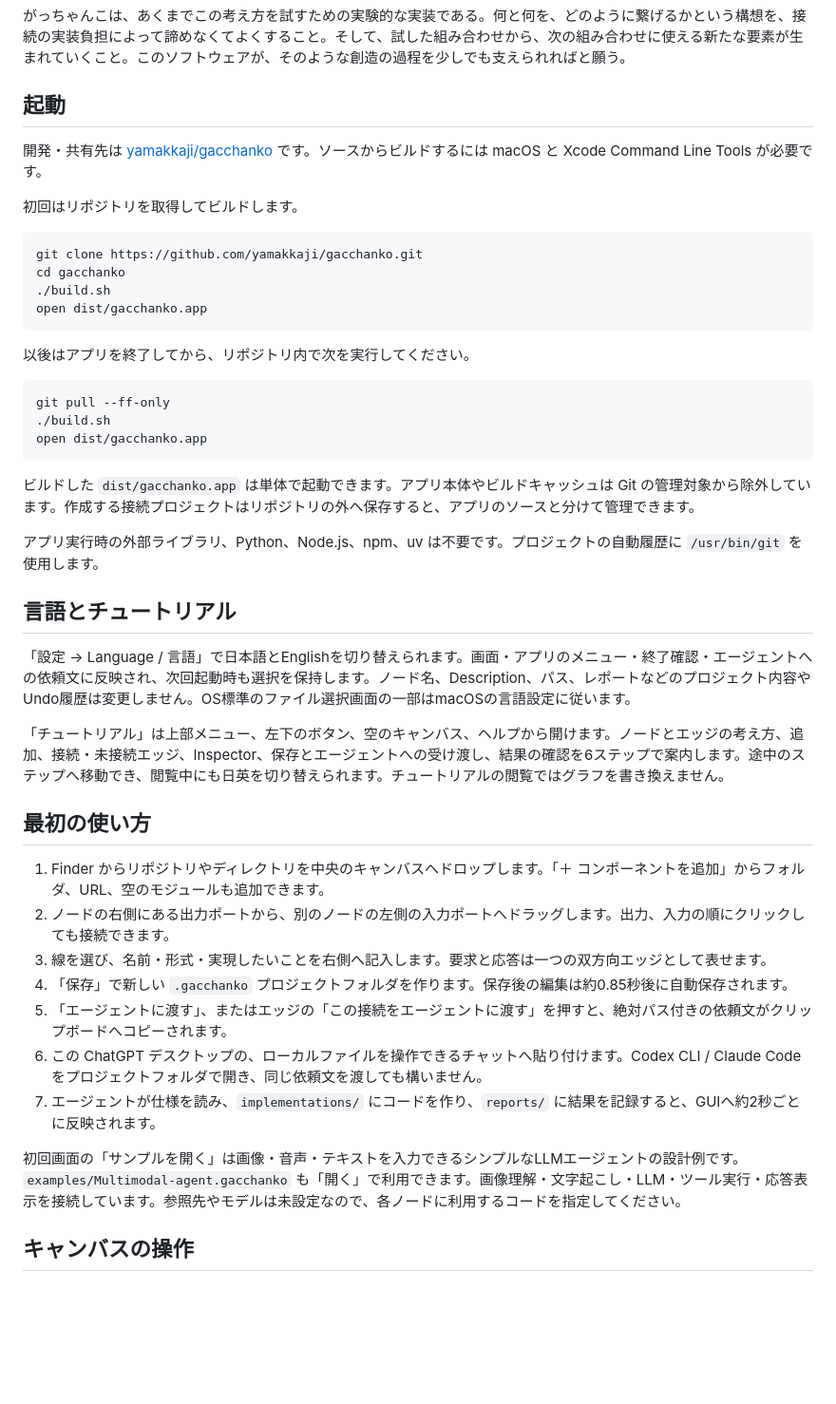
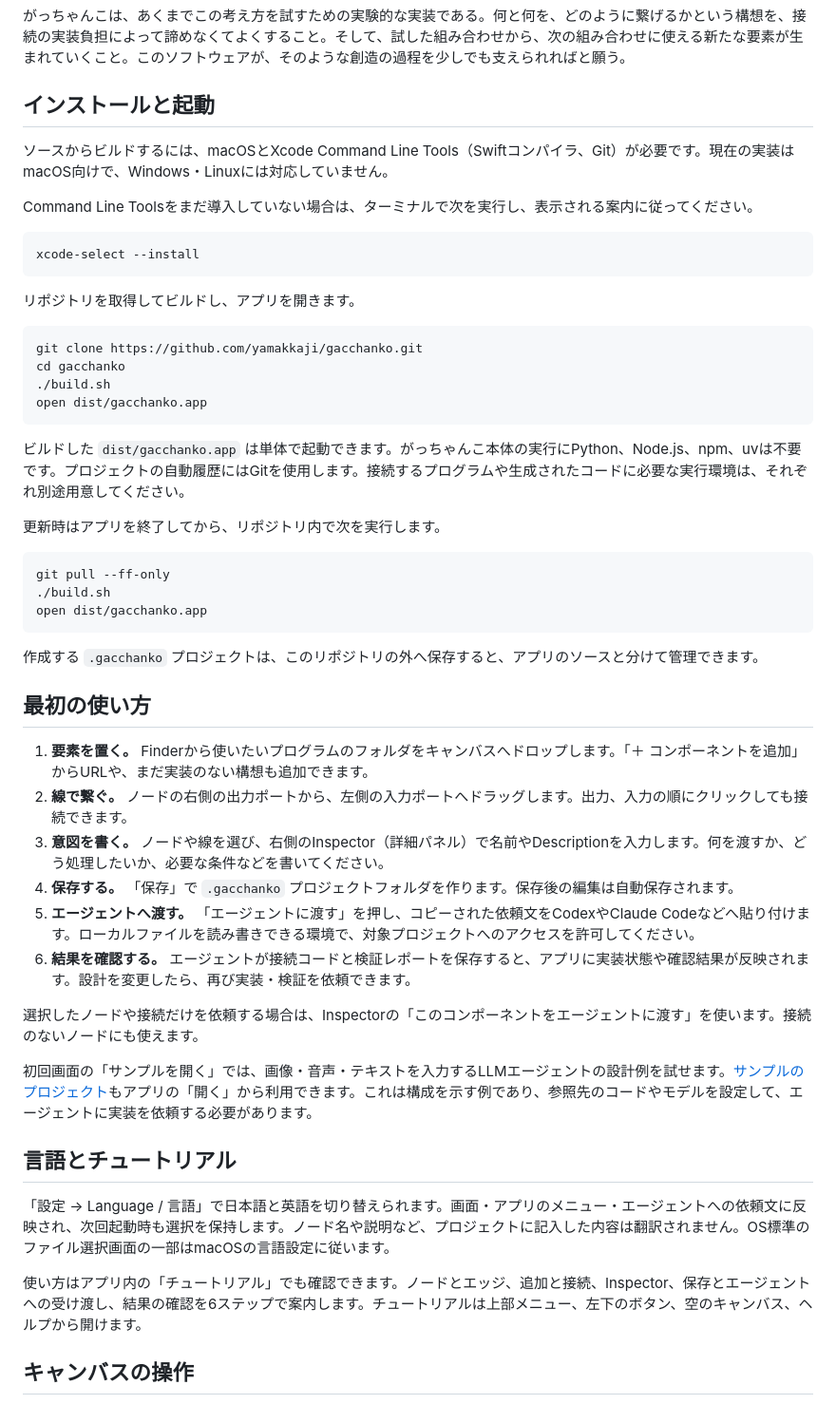
Before and after one commit to yamakkaji/gacchanko, a Markdown page: README.md, the part around one of its changes. Shown at 95% size. Drawn GitHub-style; blank space fills up the shorter version.

Commit message:
Rewrite README introduction and usage guide for public readers

````diff
--- a/README.md
+++ b/README.md
@@ -49,11 +53,17 @@
 
 <a id="getting-started"></a>
 
-## 起動
+## インストールと起動
 
-開発・共有先は [yamakkaji/gacchanko](https://github.com/yamakkaji/gacchanko) です。ソースからビルドするには macOS と Xcode Command Line Tools が必要です。
+ソースからビルドするには、macOSとXcode Command Line Tools（Swiftコンパイラ、Git）が必要です。現在の実装はmacOS向けで、Windows・Linuxには対応していません。
 
-初回はリポジトリを取得してビルドします。
+Command Line Toolsをまだ導入していない場合は、ターミナルで次を実行し、表示される案内に従ってください。
+
+```sh
+xcode-select --install
+```
+
+リポジトリを取得してビルドし、アプリを開きます。
 
 ```sh
 git clone https://github.com/yamakkaji/gacchanko.git
@@ -62,7 +72,9 @@ cd gacchanko
 open dist/gacchanko.app
 ```
 
-以後はアプリを終了してから、リポジトリ内で次を実行してください。
+ビルドした `dist/gacchanko.app` は単体で起動できます。がっちゃんこ本体の実行にPython、Node.js、npm、uvは不要です。プロジェクトの自動履歴にはGitを使用します。接続するプログラムや生成されたコードに必要な実行環境は、それぞれ別途用意してください。
+
+更新時はアプリを終了してから、リポジトリ内で次を実行します。
 
 ```sh
 git pull --ff-only
@@ -70,32 +82,30 @@ git pull --ff-only
 open dist/gacchanko.app
 ```
 
-ビルドした `dist/gacchanko.app` は単体で起動できます。アプリ本体やビルドキャッシュは Git の管理対象から除外しています。作成する接続プロジェクトはリポジトリの外へ保存すると、アプリのソースと分けて管理できます。
+作成する `.gacchanko` プロジェクトは、このリポジトリの外へ保存すると、アプリのソースと分けて管理できます。
 
-アプリ実行時の外部ライブラリ、Python、Node.js、npm、uv は不要です。プロジェクトの自動履歴に `/usr/bin/git` を使用します。
+<a id="first-steps"></a>
+
+## 最初の使い方
+
+1. **要素を置く。** Finderから使いたいプログラムのフォルダをキャンバスへドロップします。「＋ コンポーネントを追加」からURLや、まだ実装のない構想も追加できます。
+2. **線で繋ぐ。** ノードの右側の出力ポートから、左側の入力ポートへドラッグします。出力、入力の順にクリックしても接続できます。
+3. **意図を書く。** ノードや線を選び、右側のInspector（詳細パネル）で名前やDescriptionを入力します。何を渡すか、どう処理したいか、必要な条件などを書いてください。
+4. **保存する。** 「保存」で `.gacchanko` プロジェクトフォルダを作ります。保存後の編集は自動保存されます。
+5. **エージェントへ渡す。** 「エージェントに渡す」を押し、コピーされた依頼文をCodexやClaude Codeなどへ貼り付けます。ローカルファイルを読み書きできる環境で、対象プロジェクトへのアクセスを許可してください。
+6. **結果を確認する。** エージェントが接続コードと検証レポートを保存すると、アプリに実装状態や確認結果が反映されます。設計を変更したら、再び実装・検証を依頼できます。
+
+選択したノードや接続だけを依頼する場合は、Inspectorの「このコンポーネントをエージェントに渡す」を使います。接続のないノードにも使えます。
+
+初回画面の「サンプルを開く」では、画像・音声・テキストを入力するLLMエージェントの設計例を試せます。[サンプルのプロジェクト](examples/Multimodal-agent.gacchanko)もアプリの「開く」から利用できます。これは構成を示す例であり、参照先のコードやモデルを設定して、エージェントに実装を依頼する必要があります。
 
 <a id="language-and-tutorial"></a>
 
 ## 言語とチュートリアル
 
-「設定 → Language / 言語」で日本語とEnglishを切り替えられます。画面・アプリのメニュー・終了確認・エージェントへの依頼文に反映され、次回起動時も選択を保持します。ノード名、Description、パス、レポートなどのプロジェクト内容やUndo履歴は変更しません。OS標準のファイル選択画面の一部はmacOSの言語設定に従います。
+「設定 → Language / 言語」で日本語と英語を切り替えられます。画面・アプリのメニュー・エージェントへの依頼文に反映され、次回起動時も選択を保持します。ノード名や説明など、プロジェクトに記入した内容は翻訳されません。OS標準のファイル選択画面の一部はmacOSの言語設定に従います。
 
-「チュートリアル」は上部メニュー、左下のボタン、空のキャンバス、ヘルプから開けます。ノードとエッジの考え方、追加、接続・未接続エッジ、Inspector、保存とエージェントへの受け渡し、結果の確認を6ステップで案内します。途中のステップへ移動でき、閲覧中にも日英を切り替えられます。チュートリアルの閲覧ではグラフを書き換えません。
-
-<a id="first-steps"></a>
-
-## 最初の使い方
-
-1. Finder からリポジトリやディレクトリを中央のキャンバスへドロップします。「＋ コンポーネントを追加」からフォルダ、URL、空のモジュールも追加できます。
-2. ノードの右側にある出力ポートから、別のノードの左側の入力ポートへドラッグします。出力、入力の順にクリックしても接続できます。
-3. 線を選び、名前・形式・実現したいことを右側へ記入します。要求と応答は一つの双方向エッジとして表せます。
-4. 「保存」で新しい `.gacchanko` プロジェクトフォルダを作ります。保存後の編集は約0.85秒後に自動保存されます。
-5. 「エージェントに渡す」、またはエッジの「この接続をエージェントに渡す」を押すと、絶対パス付きの依頼文がクリップボードへコピーされます。
-6. この ChatGPT デスクトップの、ローカルファイルを操作できるチャットへ貼り付けます。Codex CLI / Claude Code をプロジェクトフォルダで開き、同じ依頼文を渡しても構いません。
-7. エージェントが仕様を読み、`implementations/` にコードを作り、`reports/` に結果を記録すると、GUIへ約2秒ごとに反映されます。
-
-初回画面の「サンプルを開く」は画像・音声・テキストを入力できるシンプルなLLMエージェントの設計例です。`examples/Multimodal-agent.gacchanko` も「開く」で利用できます。画像理解・文字起こし・LLM・ツール実行・応答表示を接続しています。参照先やモデルは未設定なので、各ノードに利用するコードを指定してください。
-
+使い方はアプリ内の「チュートリアル」でも確認できます。ノードとエッジ、追加と接続、Inspector、保存とエージェントへの受け渡し、結果の確認を6ステップで案内します。チュートリアルは上部メニュー、左下のボタン、空のキャンバス、ヘルプから開けます。
 
 <a id="canvas-controls"></a>
 
````
Also changed, not shown: other parts of README.md (+85 -76 lines).
